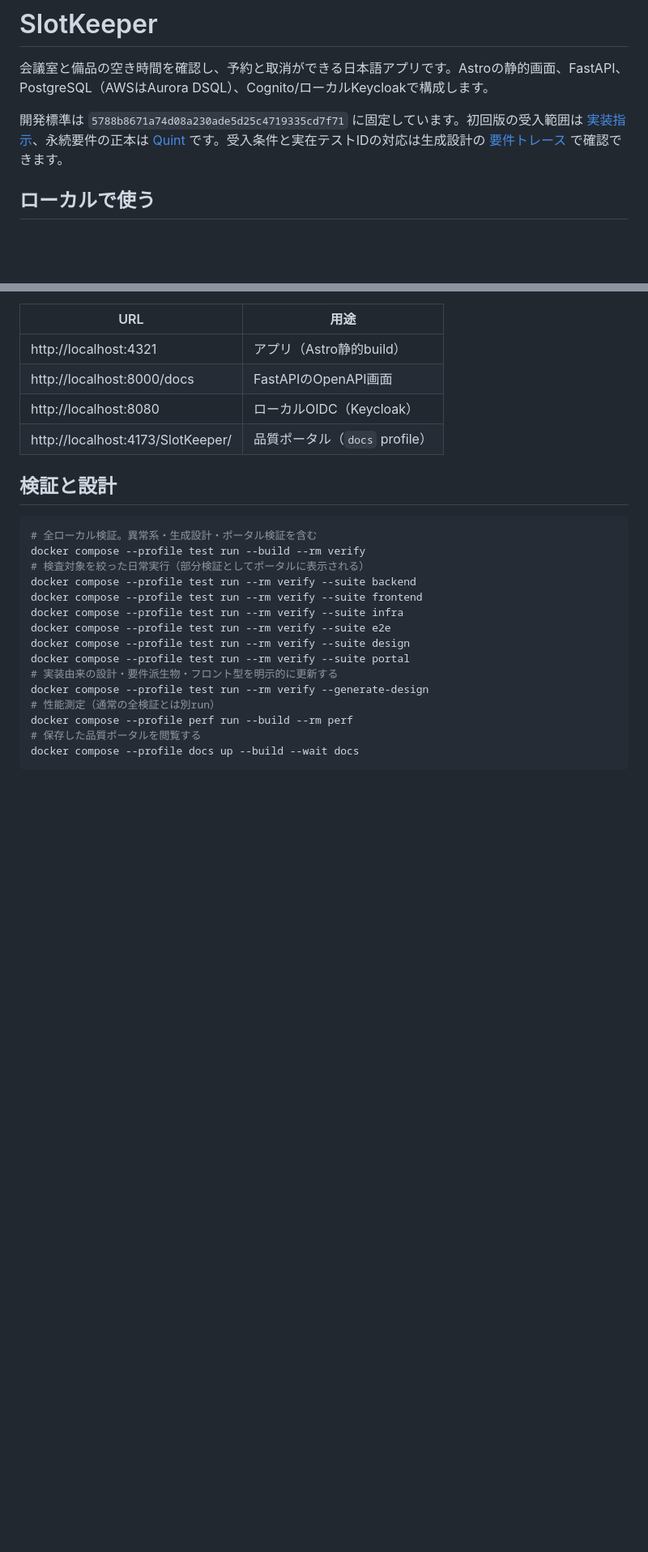
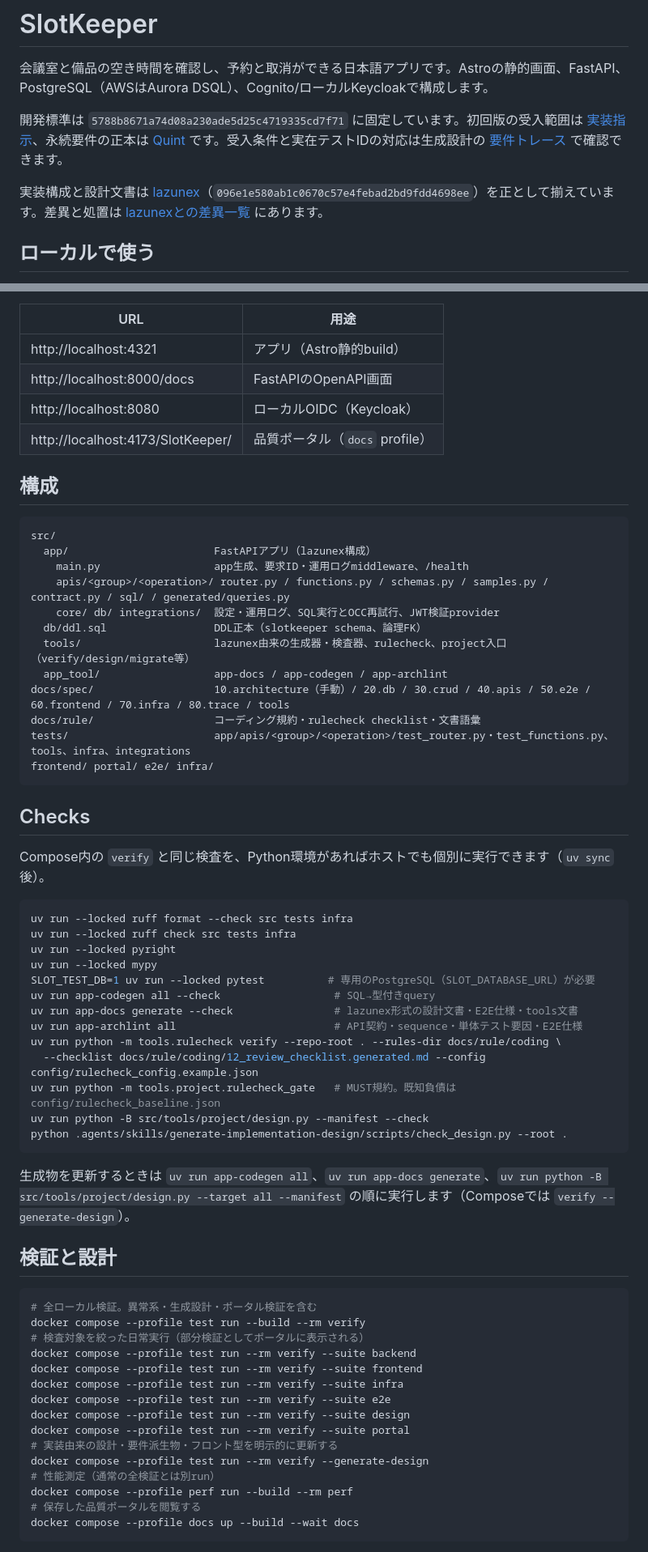
Before and after one commit to tsuji-tomonori/SlotKeeper, a Markdown page: README.md, 2 parts joined by grey strips. Shown at 81% size. GitHub-like rendering; blank space fills up the shorter version.

Commit message:
docs: lazunexとの差異一覧とREADMEの構成・検査手順を追加
- docs/spec/10.architecture/lazunex-alignment.manual.mdに実装構成・API契約・運用ログ・設計文書・CRUD・E2E・テスト・規約の差異と処置を記録
- READMEへlazunex構成、Checks、生成手順、列名変更に伴うDB volume再作成の注意を追加

Co-Authored-By: Claude Opus 5.5 <noreply@anthropic.com>
Claude-Session: https://claude.ai/code/session_018orWfSzKNrr8c9nGuBAPHo

````diff
--- a/README.md
+++ b/README.md
@@ -2,7 +2,9 @@
 
 会議室と備品の空き時間を確認し、予約と取消ができる日本語アプリです。Astroの静的画面、FastAPI、PostgreSQL（AWSはAurora DSQL）、Cognito/ローカルKeycloakで構成します。
 
-開発標準は `5788b8671a74d08a230ade5d25c4719335cd7f71` に固定しています。初回版の受入範囲は [実装指示](IMPLEMENTATION_REQUEST.md)、永続要件の正本は [Quint](spec/requirements/requirements.qnt) です。受入条件と実在テストIDの対応は生成設計の [要件トレース](docs/design/generated/TRACE.md) で確認できます。
+開発標準は `5788b8671a74d08a230ade5d25c4719335cd7f71` に固定しています。初回版の受入範囲は [実装指示](IMPLEMENTATION_REQUEST.md)、永続要件の正本は [Quint](spec/requirements/requirements.qnt) です。受入条件と実在テストIDの対応は生成設計の [要件トレース](docs/spec/80.trace/trace.gen.md) で確認できます。
+
+実装構成と設計文書は [lazunex](https://github.com/tsuji-tomonori/lazunex)（`096e1e580ab1c0670c57e4febad2bd9fdd4698ee`）を正として揃えています。差異と処置は [lazunexとの差異一覧](docs/spec/10.architecture/lazunex-alignment.manual.md) にあります。
 
 ## ローカルで使う
 
@@ -23,6 +25,45 @@ docker compose up --build --wait
 | http://localhost:8000/docs | FastAPIのOpenAPI画面 |
 | http://localhost:8080 | ローカルOIDC（Keycloak） |
 | http://localhost:4173/SlotKeeper/ | 品質ポータル（`docs` profile） |
+
+## 構成
+
+```text
+src/
+  app/                       FastAPIアプリ（lazunex構成）
+    main.py                  app生成、要求ID・運用ログmiddleware、/health
+    apis/<group>/<operation>/ router.py / functions.py / schemas.py / samples.py / contract.py / sql/ / generated/queries.py
+    core/ db/ integrations/  設定・運用ログ、SQL実行とOCC再試行、JWT検証provider
+  db/ddl.sql                 DDL正本（slotkeeper schema、論理FK）
+  tools/                     lazunex由来の生成器・検査器、rulecheck、project入口（verify/design/migrate等）
+  app_tool/                  app-docs / app-codegen / app-archlint
+docs/spec/                   10.architecture（手動）/ 20.db / 30.crud / 40.apis / 50.e2e / 60.frontend / 70.infra / 80.trace / tools
+docs/rule/                   コーディング規約・rulecheck checklist・文書語彙
+tests/                       app/apis/<group>/<operation>/test_router.py・test_functions.py、tools、infra、integrations
+frontend/ portal/ e2e/ infra/
+```
+
+## Checks
+
+Compose内の `verify` と同じ検査を、Python環境があればホストでも個別に実行できます（`uv sync` 後）。
+
+```bash
+uv run --locked ruff format --check src tests infra
+uv run --locked ruff check src tests infra
+uv run --locked pyright
+uv run --locked mypy
+SLOT_TEST_DB=1 uv run --locked pytest          # 専用のPostgreSQL（SLOT_DATABASE_URL）が必要
+uv run app-codegen all --check                  # SQL→型付きquery
+uv run app-docs generate --check                # lazunex形式の設計文書・E2E仕様・tools文書
+uv run app-archlint all                         # API契約・sequence・単体テスト要因・E2E仕様
+uv run python -m tools.rulecheck verify --repo-root . --rules-dir docs/rule/coding \
+  --checklist docs/rule/coding/12_review_checklist.generated.md --config config/rulecheck_config.example.json
+uv run python -m tools.project.rulecheck_gate   # MUST規約。既知負債はconfig/rulecheck_baseline.json
+uv run python -B src/tools/project/design.py --manifest --check
+python .agents/skills/generate-implementation-design/scripts/check_design.py --root .
+```
+
+生成物を更新するときは `uv run app-codegen all`、`uv run app-docs generate`、`uv run python -B src/tools/project/design.py --target all --manifest` の順に実行します（Composeでは `verify --generate-design`）。
 
 ## 検証と設計
 
````
Also changed, not shown: other parts of README.md (+3 -1 lines), 1 other file.
